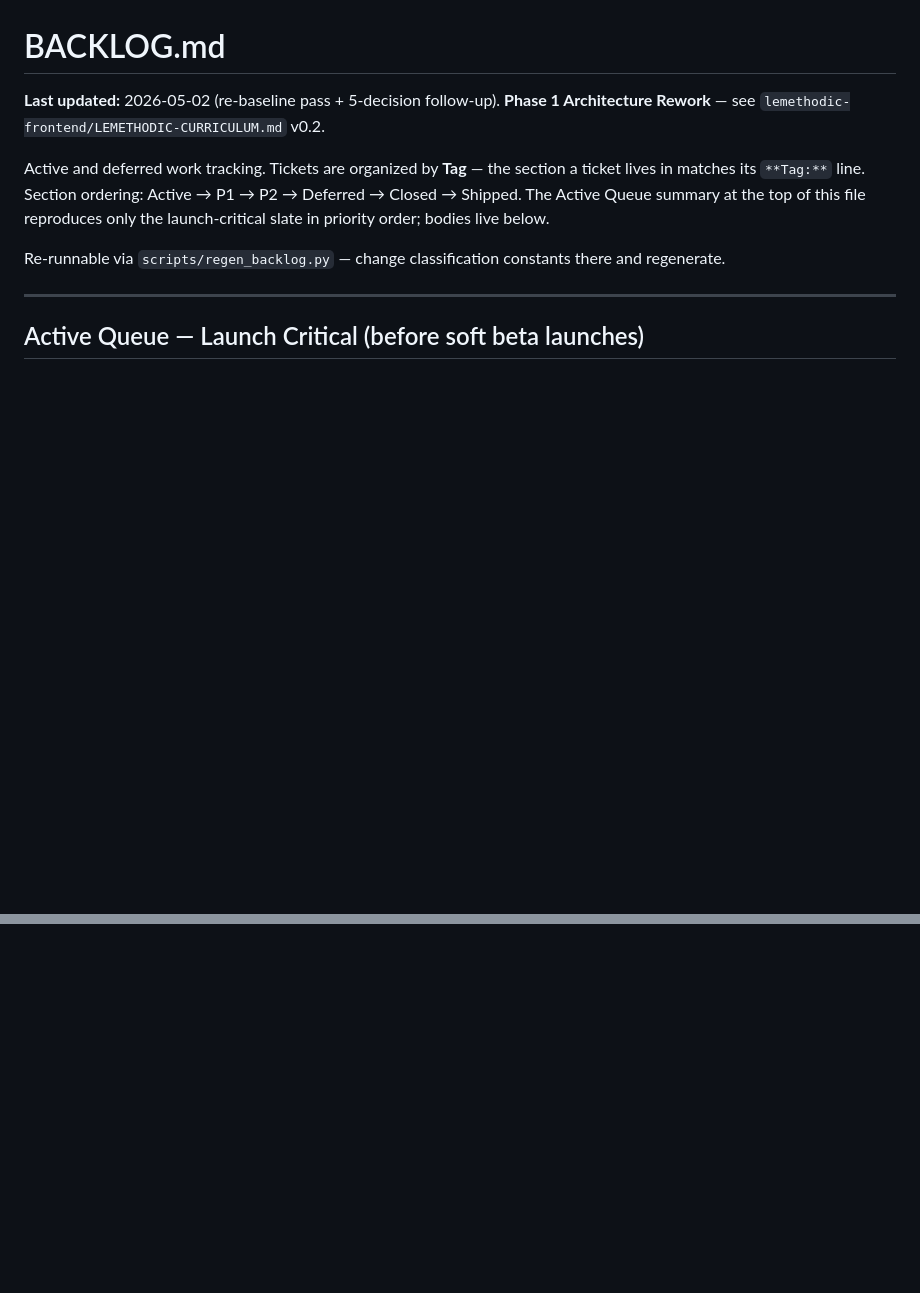
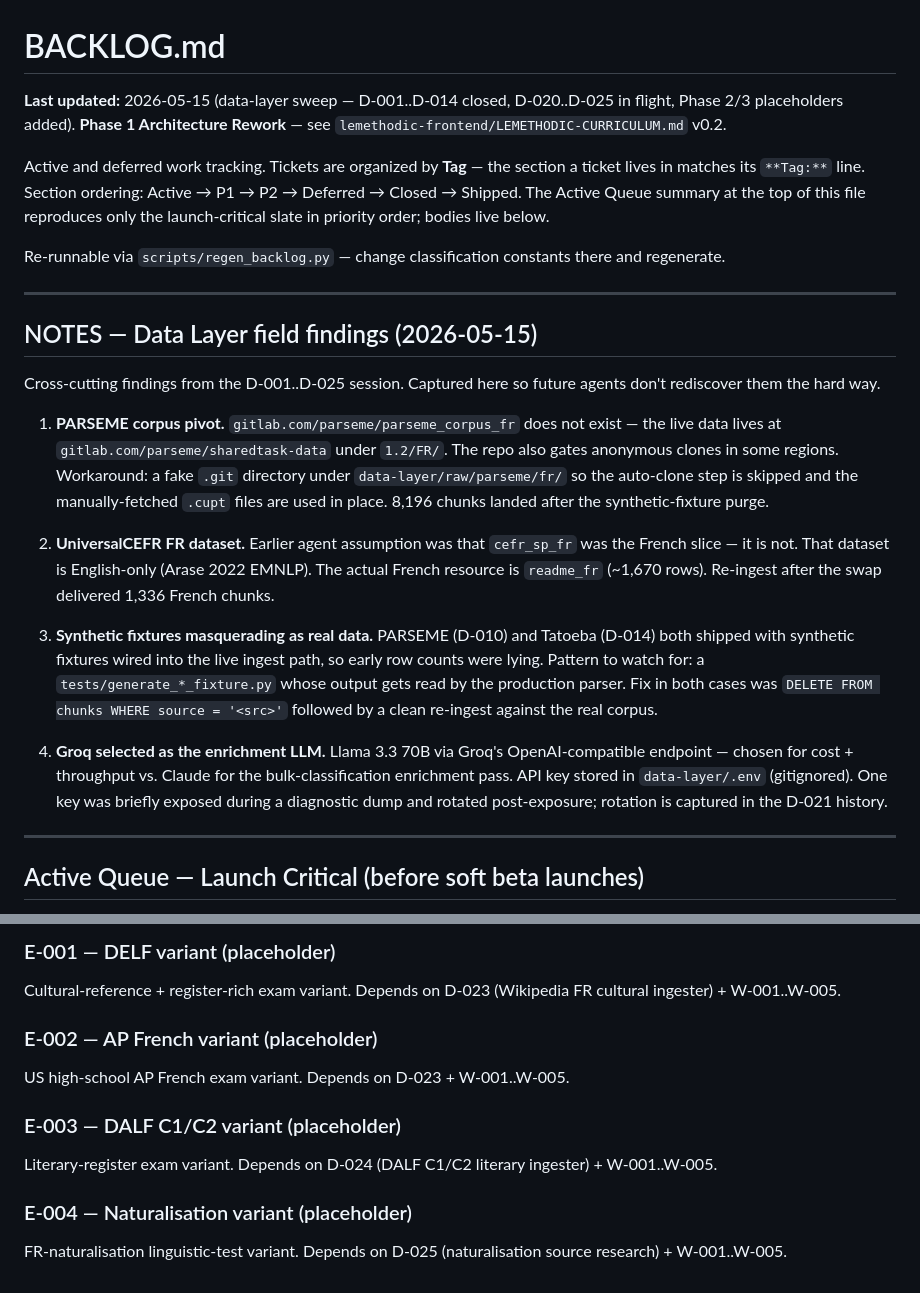
Before and after one commit to chadovsky/lemethodic-backend, a Markdown page: BACKLOG.md, 2 parts joined by grey strips. Drawn GitHub-style; blank space fills up the shorter version.

```diff
--- a/BACKLOG.md
+++ b/BACKLOG.md
@@ -1,6 +1,6 @@
 # BACKLOG.md
 
-**Last updated:** 2026-05-02 (re-baseline pass + 5-decision follow-up).
+**Last updated:** 2026-05-15 (data-layer sweep — D-001..D-014 closed, D-020..D-025 in flight, Phase 2/3 placeholders added).
 **Phase 1 Architecture Rework** — see `lemethodic-frontend/LEMETHODIC-CURRICULUM.md` v0.2.
 
 Active and deferred work tracking. Tickets are organized by **Tag** —
@@ -11,6 +11,39 @@ slate in priority order; bodies live below.
 
 Re-runnable via `scripts/regen_backlog.py` — change classification
 constants there and regenerate.
+
+---
+
+## NOTES — Data Layer field findings (2026-05-15)
+
+Cross-cutting findings from the D-001..D-025 session. Captured here so future
+agents don't rediscover them the hard way.
+
+1. **PARSEME corpus pivot.** `gitlab.com/parseme/parseme_corpus_fr` does not
+   exist — the live data lives at `gitlab.com/parseme/sharedtask-data` under
+   `1.2/FR/`. The repo also gates anonymous clones in some regions. Workaround:
+   a fake `.git` directory under `data-layer/raw/parseme/fr/` so the auto-clone
+   step is skipped and the manually-fetched `.cupt` files are used in place.
+   8,196 chunks landed after the synthetic-fixture purge.
+
+2. **UniversalCEFR FR dataset.** Earlier agent assumption was that
+   `cefr_sp_fr` was the French slice — it is not. That dataset is English-only
+   (Arase 2022 EMNLP). The actual French resource is `readme_fr` (~1,670 rows).
+   Re-ingest after the swap delivered 1,336 French chunks.
+
+3. **Synthetic fixtures masquerading as real data.** PARSEME (D-010) and
+   Tatoeba (D-014) both shipped with synthetic fixtures wired into the live
+   ingest path, so early row counts were lying. Pattern to watch for: a
+   `tests/generate_*_fixture.py` whose output gets read by the production
+   parser. Fix in both cases was `DELETE FROM chunks WHERE source = '<src>'`
+   followed by a clean re-ingest against the real corpus.
+
+4. **Groq selected as the enrichment LLM.** Llama 3.3 70B via Groq's
+   OpenAI-compatible endpoint — chosen for cost + throughput vs. Claude for
+   the bulk-classification enrichment pass. API key stored in
+   `data-layer/.env` (gitignored). One key was briefly exposed during a
+   diagnostic dump and rotated post-exposure; rotation is captured in the
+   D-021 history.
 
 ---
 
@@ -3030,0 +3091,11 @@ Action: make license-audit + manual sign-off
+### E-001 — DELF variant (placeholder)
+Cultural-reference + register-rich exam variant. Depends on D-023 (Wikipedia FR cultural ingester) + W-001..W-005.
+
+### E-002 — AP French variant (placeholder)
+US high-school AP French exam variant. Depends on D-023 + W-001..W-005.
+
+### E-003 — DALF C1/C2 variant (placeholder)
+Literary-register exam variant. Depends on D-024 (DALF C1/C2 literary ingester) + W-001..W-005.
+
+### E-004 — Naturalisation variant (placeholder)
+FR-naturalisation linguistic-test variant. Depends on D-025 (naturalisation source research) + W-001..W-005.
```
Also changed, not shown: other parts of BACKLOG.md (+77 -50 lines).
